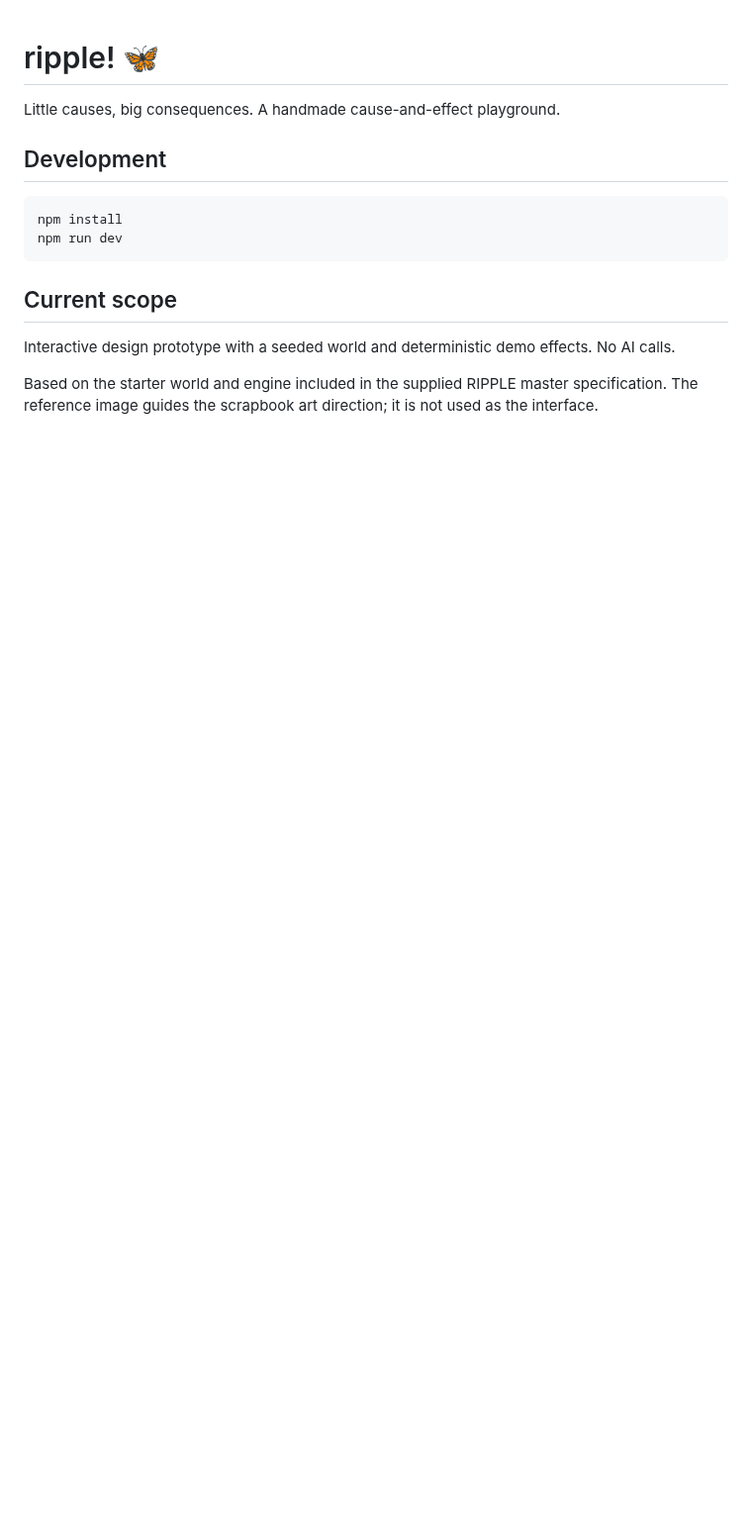
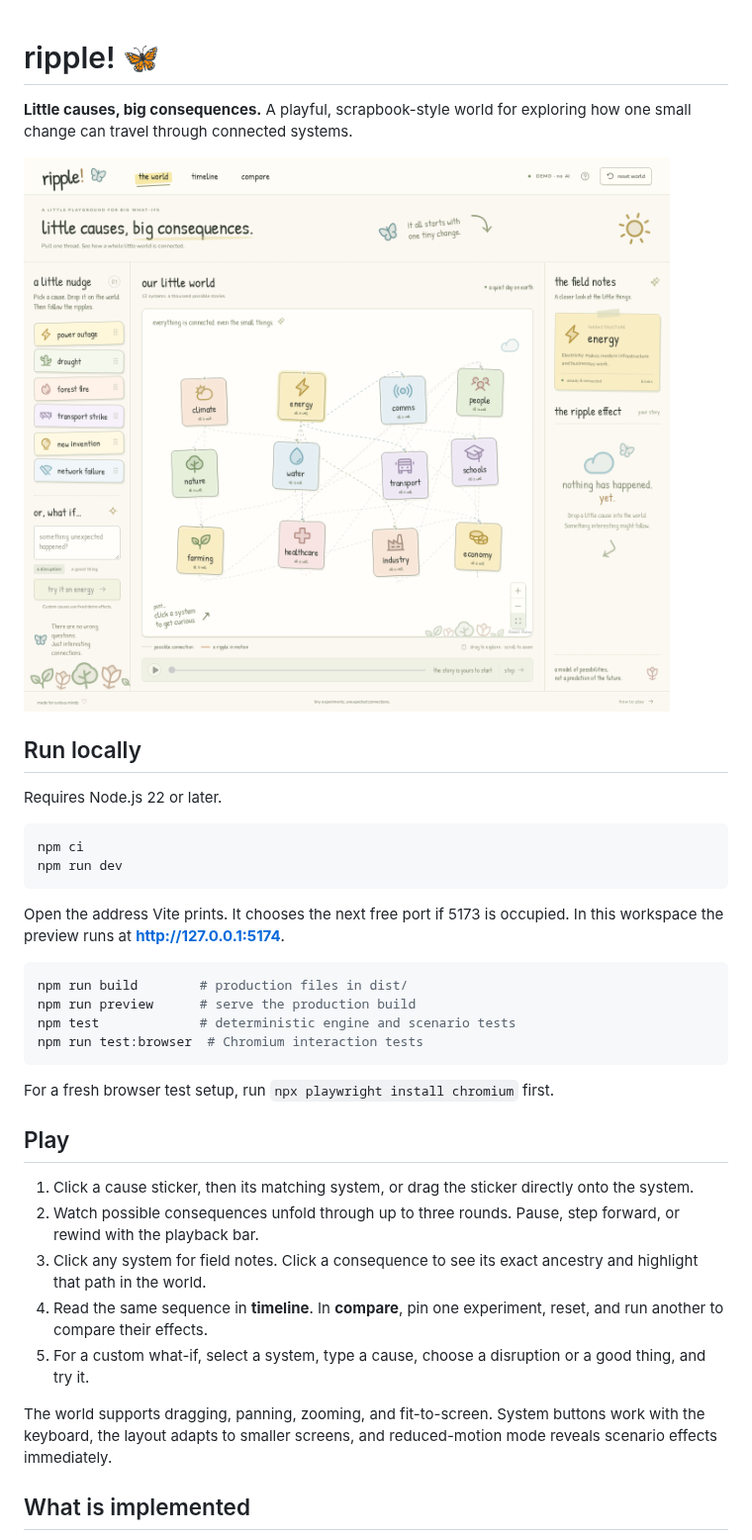
Before and after one commit to 0xQuerencia/ripple, a Markdown page: README.md, the part around one of its changes. Shown at 99% size. Rendered like a GitHub page; pictures changed too: artifacts/world-desktop.png (added); blank space fills up the shorter version.

````diff
--- a/README.md
+++ b/README.md
@@ -1,16 +1,38 @@
 # ripple! 🦋
 
-Little causes, big consequences. A handmade cause-and-effect playground.
+**Little causes, big consequences.** A playful, scrapbook-style world for exploring how one small change can travel through connected systems.
 
-## Development
+![Ripple world](artifacts/world-desktop.png)
+
+## Run locally
+
+Requires Node.js 22 or later.
 
 ```sh
-npm install
+npm ci
 npm run dev
 ```
 
-## Current scope
+Open the address Vite prints. It chooses the next free port if 5173 is occupied. In this workspace the preview runs at **http://127.0.0.1:5174**.
 
-Interactive design prototype with a seeded world and deterministic demo effects. No AI calls.
+```sh
+npm run build        # production files in dist/
+npm run preview      # serve the production build
+npm test             # deterministic engine and scenario tests
+npm run test:browser  # Chromium interaction tests
+```
 
-Based on the starter world and engine included in the supplied RIPPLE master specification. The reference image guides the scrapbook art direction; it is not used as the interface.
+For a fresh browser test setup, run `npx playwright install chromium` first.
+
+## Play
+
+1. Click a cause sticker, then its matching system, or drag the sticker directly onto the system.
+2. Watch possible consequences unfold through up to three rounds. Pause, step forward, or rewind with the playback bar.
+3. Click any system for field notes. Click a consequence to see its exact ancestry and highlight that path in the world.
+4. Read the same sequence in **timeline**. In **compare**, pin one experiment, reset, and run another to compare their effects.
+5. For a custom what-if, select a system, type a cause, choose a disruption or a good thing, and try it.
+
+The world supports dragging, panning, zooming, and fit-to-screen. System buttons work with the keyboard, the layout adapts to smaller screens, and reduced-motion mode reveals scenario effects immediately.
+
+## What is implemented
+
````
Also changed, not shown: other parts of README.md (+34 -0 lines), artifacts/ripple-desktop.png (added), artifacts/world-mobile.png (added), 8 other files.
